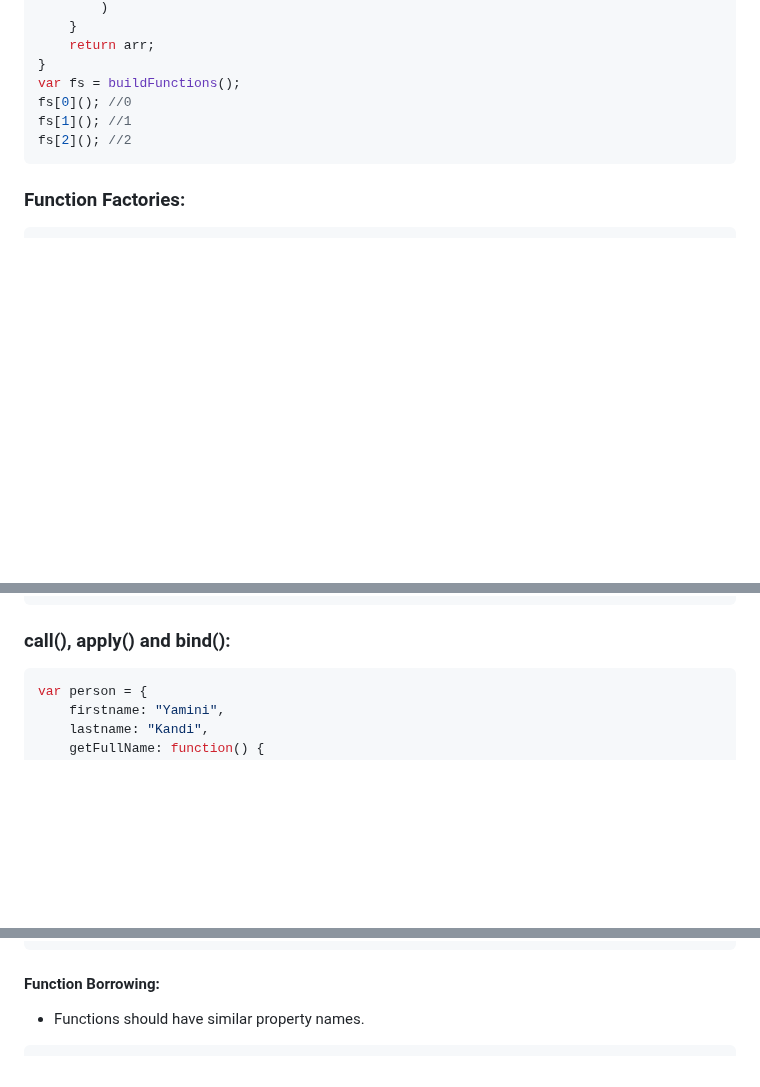
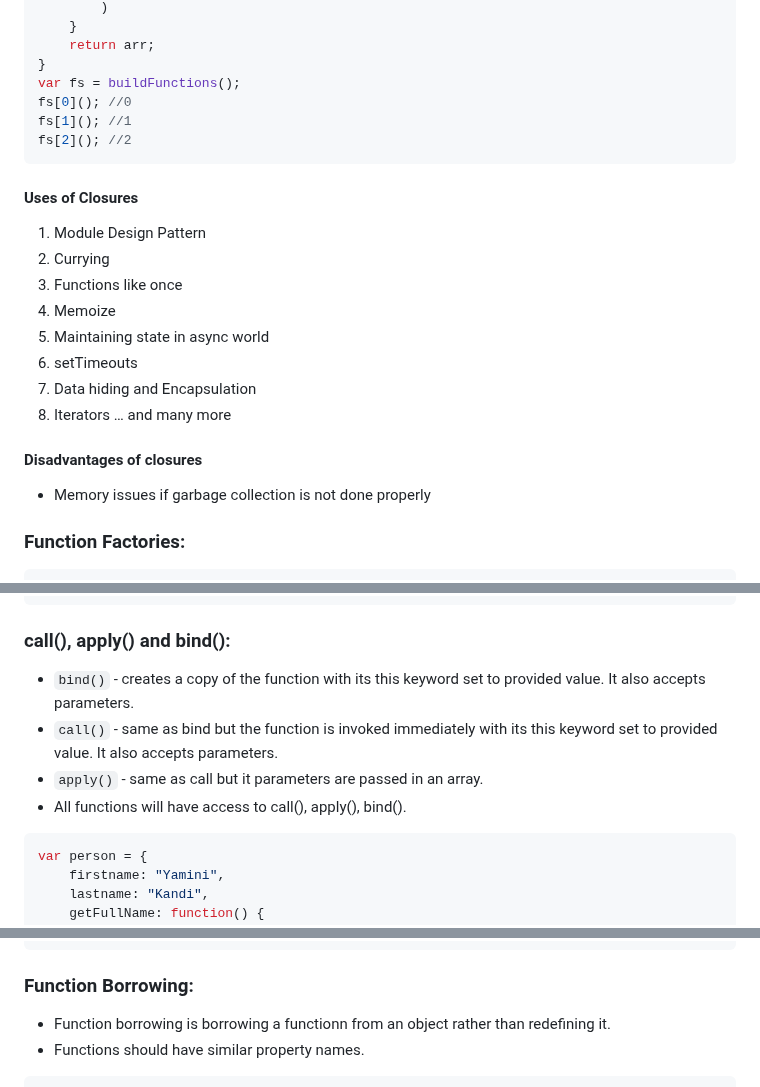
Before and after one commit to YaminiKandi/JavaScript, a Markdown page: 16 JS Functions .md, 3 parts joined by grey strips. GitHub-like rendering; blank space fills up the shorter version.

Commit message:
adding javascript notes

````diff
--- a/16 JS Functions .md
+++ b/16 JS Functions .md
@@ -250,6 +250,19 @@ fs[1](); //1
 fs[2](); //2
 ```
 
+#### Uses of Closures
+1. Module Design Pattern
+2. Currying
+3. Functions like once
+4. Memoize
+5. Maintaining state in async world
+6. setTimeouts
+7. Data hiding and Encapsulation
+8. Iterators … and many more
+
+#### Disadvantages of closures
+- Memory issues if garbage collection is not done properly
+
 ### Function Factories:
 ```js
 function makeGreeting(language) {
@@ -305,6 +318,11 @@ tellMeWhenDone(function(){
 ```
 
 ### call(), apply() and bind():
+* `bind()` - creates a copy of the function with its this keyword set to provided value. It also accepts parameters.
+* `call()` - same as bind but the function is invoked immediately with its this keyword set to provided value. It also accepts parameters.
+* `apply()` - same as call but it parameters are passed in an array.
+* All functions will have access to call(), apply(), bind().
+
 ```js
 var person = {
     firstname: "Yamini",
@@ -448,7 +466,8 @@ logName.apply(person)
 //Logged: Yamini Kandi
 // Arguments: undefined, undefined
 ```
-#### Function Borrowing:
+### Function Borrowing:
+* Function borrowing is borrowing a functionn from an object rather than redefining it.
 * Functions should have similar property names.
 ```js
 var person = {
````
Also changed, not shown: other parts of 16 JS Functions .md (+2 -2 lines).
